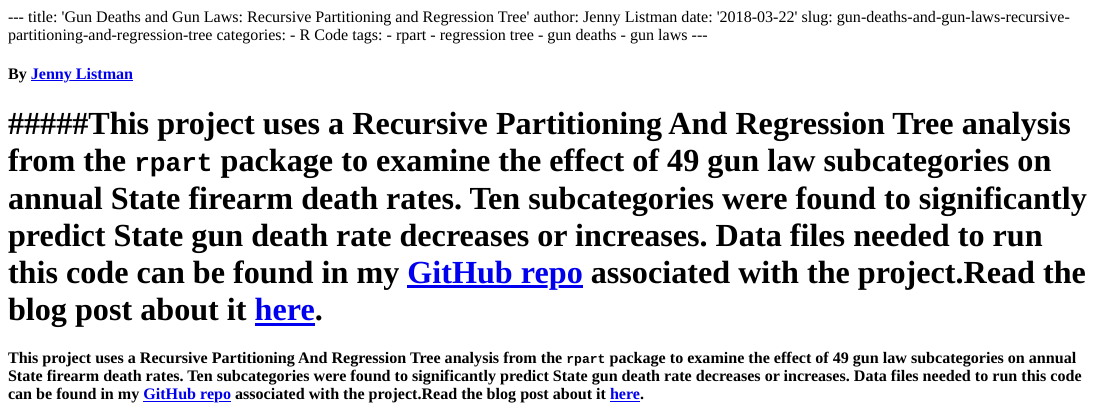
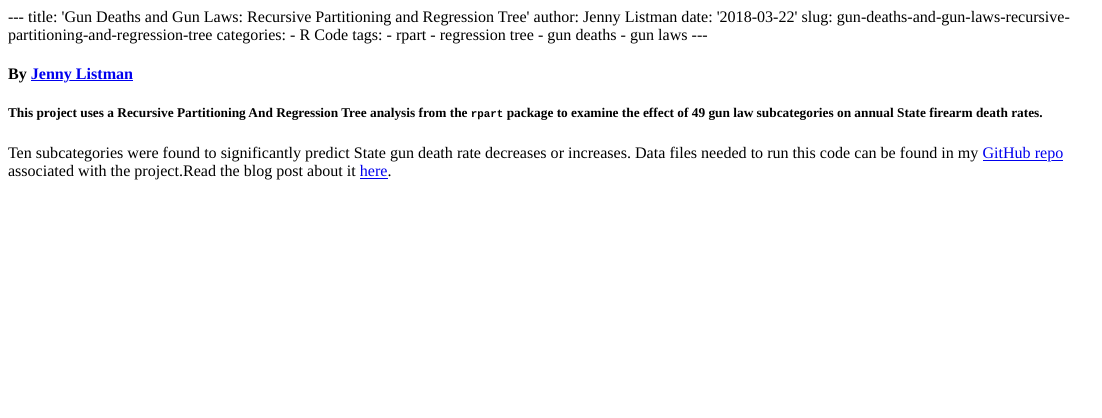
Before and after one commit to JListman/JListman.github.io, an R Markdown document (content/blog/2018-03-22-gun-deaths-and-gun-laws-recursive-partitioning-and-regression-tree.Rmd): the page in a window 1100 px wide, from its top. The pictures show the output file content/blog/2018-03-22-gun-deaths-and-gun-laws-recursive-partitioning-and-regression-tree.html that the author committed with the source, opened offline.

Commit message:
fix blog formatting

```diff
--- a/content/blog/2018-03-22-gun-deaths-and-gun-laws-recursive-partitioning-and-regression-tree.Rmd
+++ b/content/blog/2018-03-22-gun-deaths-and-gun-laws-recursive-partitioning-and-regression-tree.Rmd
@@ -21,6 +21,6 @@ knitr::opts_chunk$set(fig.width=11, fig.height=5)
 
 ####By [Jenny Listman](/)
 
-#####This project uses a Recursive Partitioning And Regression Tree analysis from the `rpart` package to examine the effect of 49 gun law subcategories on annual State firearm death rates. Ten subcategories were found to significantly predict State gun death rate decreases or increases. Data files needed to run this code can be found in my [GitHub repo](https://github.com/JListman/FirearmDeathRate) associated with the project.Read the blog post about it [here](https://medium.com/@jblistman).
-=======
-####This project uses a Recursive Partitioning And Regression Tree analysis from the `rpart` package to examine the effect of 49 gun law subcategories on annual State firearm death rates. Ten subcategories were found to significantly predict State gun death rate decreases or increases. Data files needed to run this code can be found in my [GitHub repo](https://github.com/JListman/FirearmDeathRate) associated with the project.Read the blog post about it [here](https://medium.com/@jblistman).
+#####This project uses a Recursive Partitioning And Regression Tree analysis from the `rpart` package to examine the effect of 49 gun law subcategories on annual State firearm death rates.
+
+Ten subcategories were found to significantly predict State gun death rate decreases or increases. Data files needed to run this code can be found in my [GitHub repo](https://github.com/JListman/FirearmDeathRate) associated with the project.Read the blog post about it [here](https://medium.com/@jblistman).
```
Also changed, not shown: content/blog/2018-03-22-gun-deaths-and-gun-laws-recursive-partitioning-and-regression-tree.html, content/blog/2018-03-22-gun-deaths-and-gun-laws-recursive-partitioning-and-regression-tree.Rmd (1 more changed lines), 5 other files.
